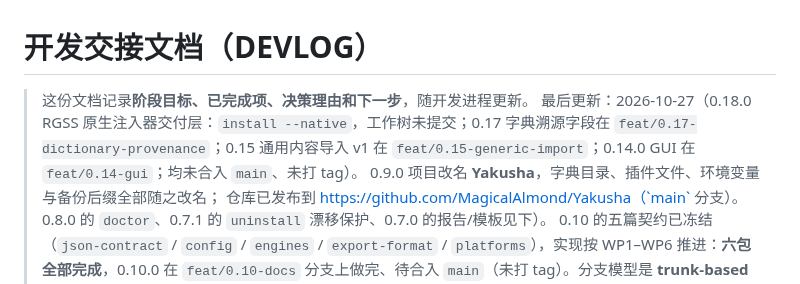
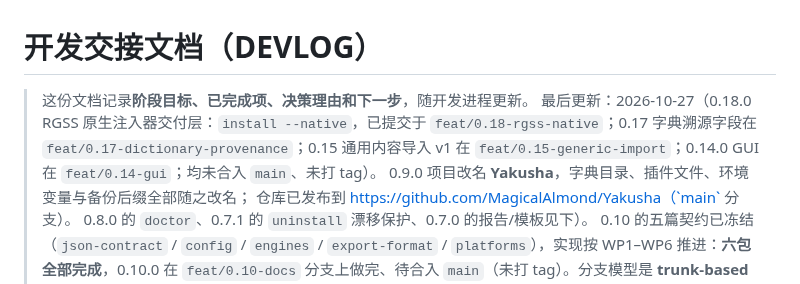
Before and after one commit to MagicalAlmond/Yakusha, a Markdown page: docs/dev/DEVLOG.md, the part around the change. Drawn GitHub-style.

```diff
--- a/docs/dev/DEVLOG.md
+++ b/docs/dev/DEVLOG.md
@@ -1,7 +1,7 @@
 # 开发交接文档（DEVLOG）
 
 > 这份文档记录**阶段目标、已完成项、决策理由和下一步**，随开发进程更新。
-> 最后更新：2026-10-27（0.18.0 RGSS 原生注入器交付层：`install --native`，工作树未提交；0.17 字典溯源字段在 `feat/0.17-dictionary-provenance`；0.15 通用内容导入 v1 在 `feat/0.15-generic-import`；0.14.0 GUI 在 `feat/0.14-gui`；均未合入 `main`、未打 tag）。
+> 最后更新：2026-10-27（0.18.0 RGSS 原生注入器交付层：`install --native`，已提交于 `feat/0.18-rgss-native`；0.17 字典溯源字段在 `feat/0.17-dictionary-provenance`；0.15 通用内容导入 v1 在 `feat/0.15-generic-import`；0.14.0 GUI 在 `feat/0.14-gui`；均未合入 `main`、未打 tag）。
 > 0.9.0 项目改名 **Yakusha**，字典目录、插件文件、环境变量与备份后缀全部随之改名；
 > 仓库已发布到 https://github.com/MagicalAlmond/Yakusha（`main` 分支）。
 > 0.8.0 的 `doctor`、0.7.1 的 `uninstall` 漂移保护、0.7.0 的报告/模板见下）。
```
Also changed, not shown: docs/dev/ENGINE-STRATEGY.md (+1 -1 lines).
